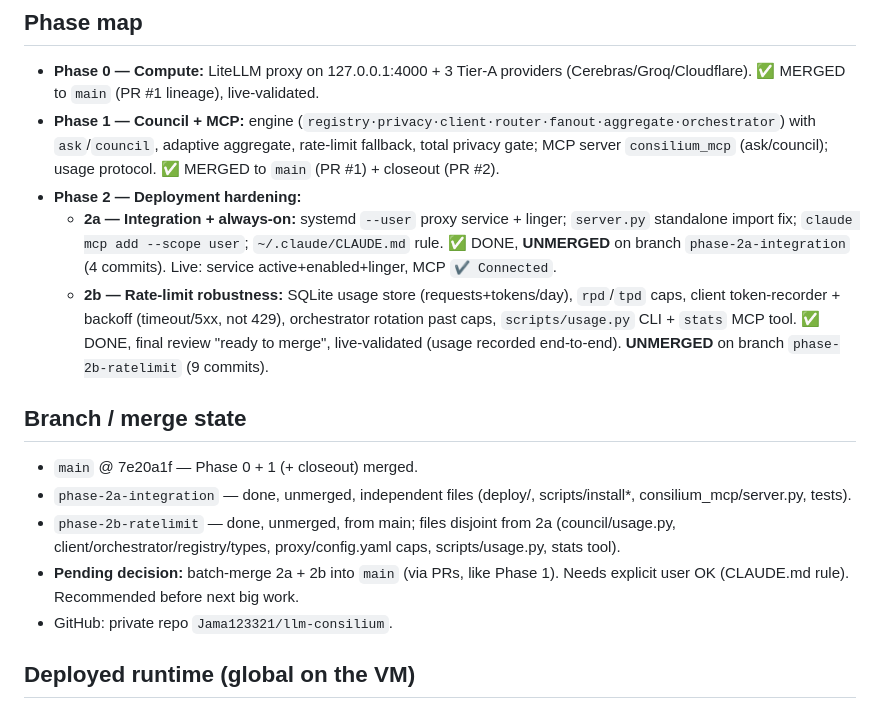
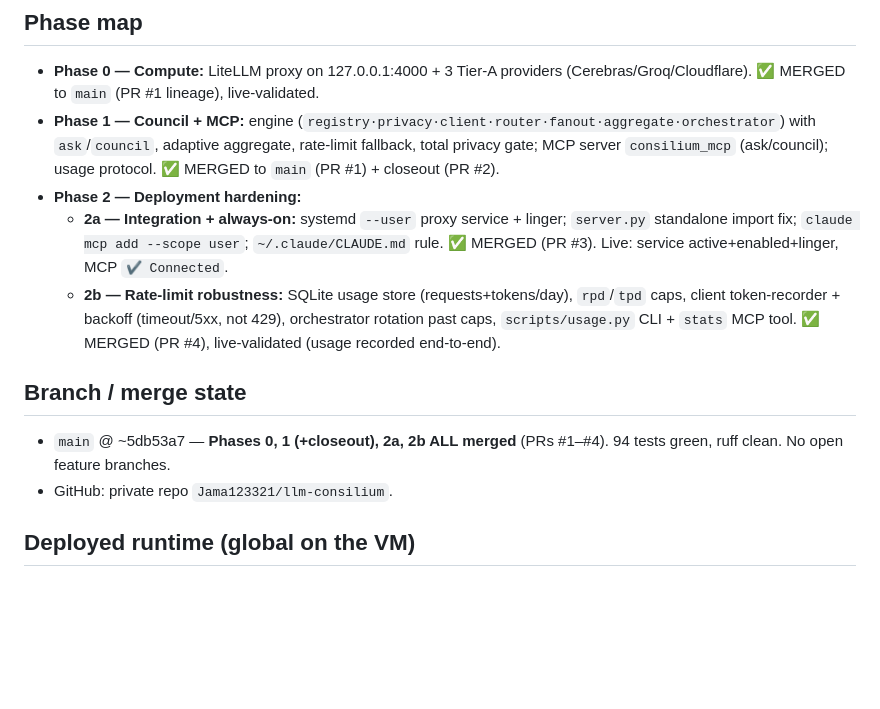
Before and after one commit to Jama123321/llm-consilium, a Markdown page: docs/superpowers/STATUS.md, the part around one of its changes. Drawn GitHub-style; blank space fills up the shorter version.

```diff
--- a/docs/superpowers/STATUS.md
+++ b/docs/superpowers/STATUS.md
@@ -7,14 +7,11 @@ ledger (`.superpowers/sdd/progress.md`, git-ignored), and this doc over recollec
 - **Phase 0 — Compute:** LiteLLM proxy on 127.0.0.1:4000 + 3 Tier-A providers (Cerebras/Groq/Cloudflare). ✅ MERGED to `main` (PR #1 lineage), live-validated.
 - **Phase 1 — Council + MCP:** engine (`registry·privacy·client·router·fanout·aggregate·orchestrator`) with `ask`/`council`, adaptive aggregate, rate-limit fallback, total privacy gate; MCP server `consilium_mcp` (ask/council); usage protocol. ✅ MERGED to `main` (PR #1) + closeout (PR #2).
 - **Phase 2 — Deployment hardening:**
-  - **2a — Integration + always-on:** systemd `--user` proxy service + linger; `server.py` standalone import fix; `claude mcp add --scope user`; `~/.claude/CLAUDE.md` rule. ✅ DONE, **UNMERGED** on branch `phase-2a-integration` (4 commits). Live: service active+enabled+linger, MCP `✔ Connected`.
-  - **2b — Rate-limit robustness:** SQLite usage store (requests+tokens/day), `rpd`/`tpd` caps, client token-recorder + backoff (timeout/5xx, not 429), orchestrator rotation past caps, `scripts/usage.py` CLI + `stats` MCP tool. ✅ DONE, final review "ready to merge", live-validated (usage recorded end-to-end). **UNMERGED** on branch `phase-2b-ratelimit` (9 commits).
+  - **2a — Integration + always-on:** systemd `--user` proxy service + linger; `server.py` standalone import fix; `claude mcp add --scope user`; `~/.claude/CLAUDE.md` rule. ✅ MERGED (PR #3). Live: service active+enabled+linger, MCP `✔ Connected`.
+  - **2b — Rate-limit robustness:** SQLite usage store (requests+tokens/day), `rpd`/`tpd` caps, client token-recorder + backoff (timeout/5xx, not 429), orchestrator rotation past caps, `scripts/usage.py` CLI + `stats` MCP tool. ✅ MERGED (PR #4), live-validated (usage recorded end-to-end).
 
 ## Branch / merge state
-- `main` @ 7e20a1f — Phase 0 + 1 (+ closeout) merged.
-- `phase-2a-integration` — done, unmerged, independent files (deploy/, scripts/install*, consilium_mcp/server.py, tests).
-- `phase-2b-ratelimit` — done, unmerged, from main; files disjoint from 2a (council/usage.py, client/orchestrator/registry/types, proxy/config.yaml caps, scripts/usage.py, stats tool).
-- **Pending decision:** batch-merge 2a + 2b into `main` (via PRs, like Phase 1). Needs explicit user OK (CLAUDE.md rule). Recommended before next big work.
+- `main` @ ~5db53a7 — **Phases 0, 1 (+closeout), 2a, 2b ALL merged** (PRs #1–#4). 94 tests green, ruff clean. No open feature branches.
 - GitHub: private repo `Jama123321/llm-consilium`.
 
 ## Deployed runtime (global on the VM)
```
Also changed, not shown: other parts of docs/superpowers/STATUS.md (+25 -3 lines).
